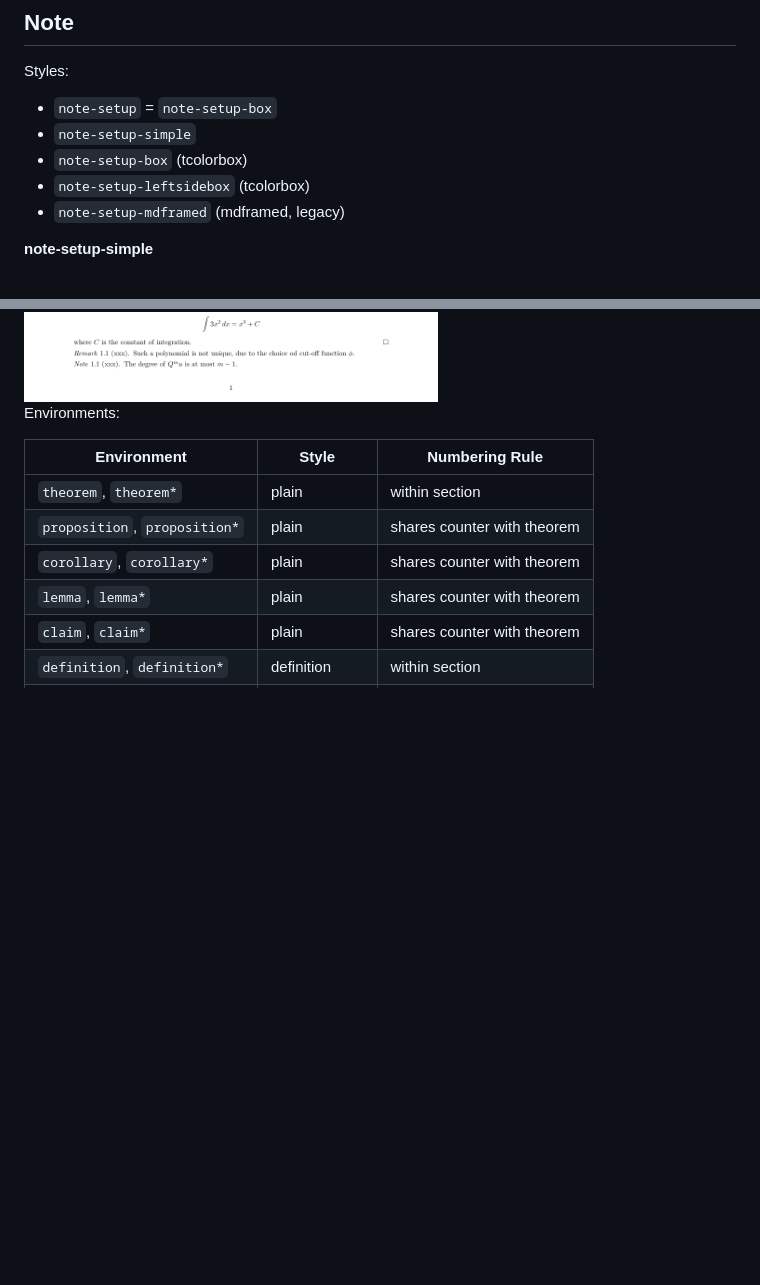
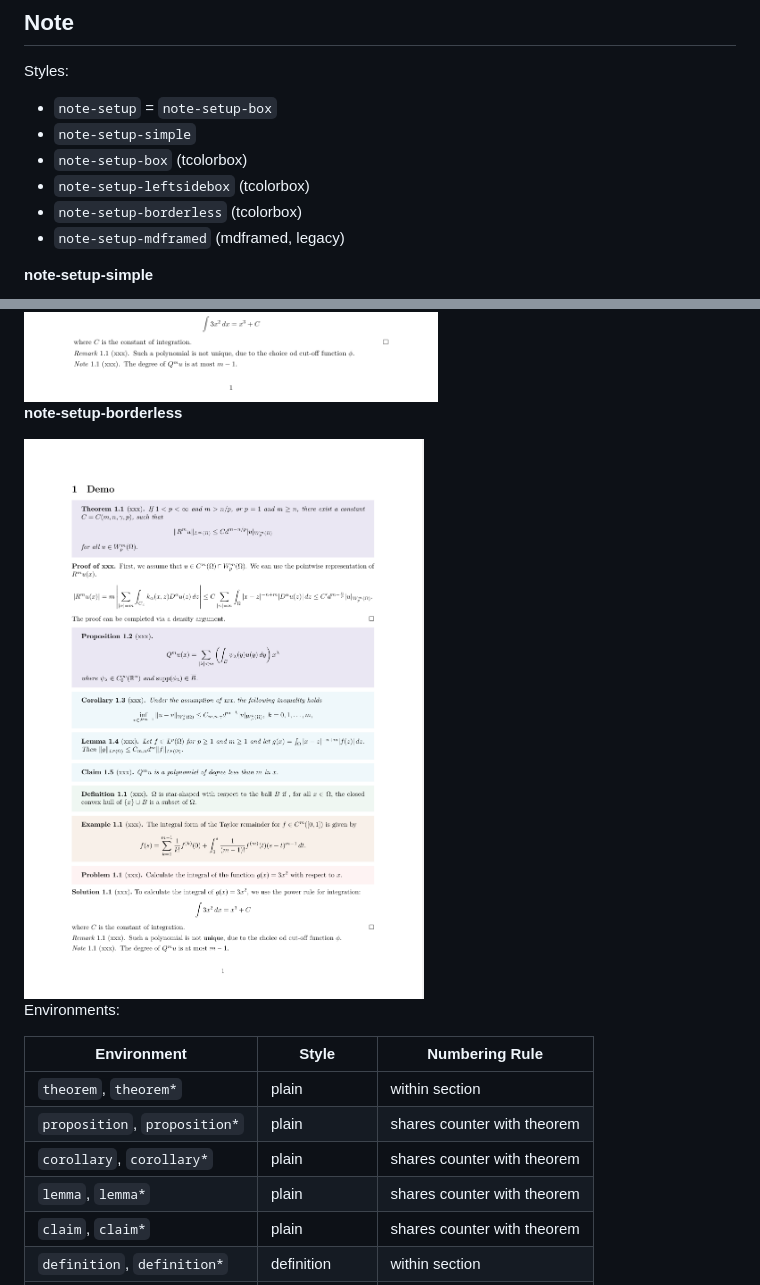
Before and after one commit to fenglielie/latexzero, a Markdown page: README.md, 2 parts joined by grey strips. Drawn GitHub-style; pictures changed too: note/image/note-setup-borderless-demo.png (added); blank space fills up the shorter version.

Commit message:
feat(note): add borderless style

```diff
--- a/README.md
+++ b/README.md
@@ -12,6 +12,7 @@ Styles:
 - `note-setup-simple`
 - `note-setup-box` (tcolorbox)
 - `note-setup-leftsidebox` (tcolorbox)
+- `note-setup-borderless` (tcolorbox)
 - `note-setup-mdframed` (mdframed, legacy)
 
 **note-setup-simple**
@@ -25,6 +26,10 @@ Styles:
 **note-setup-leftsidebox**
 
 <img src="./note/image/note-setup-leftsidebox-demo.png" alt="note-setup-leftsidebox-demo"/>
+
+**note-setup-borderless**
+
+<img src="./note/image/note-setup-borderless-demo.png" alt="note-setup-borderless-demo"/>
 
 
 Environments:
```
Also changed, not shown: 1 other file.
